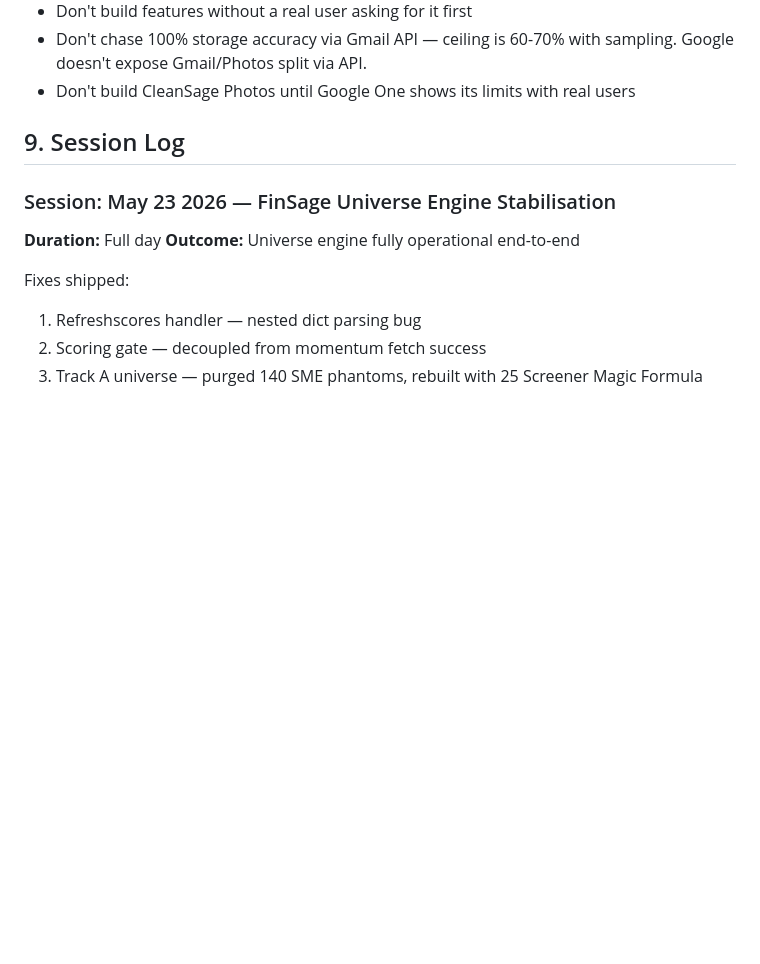
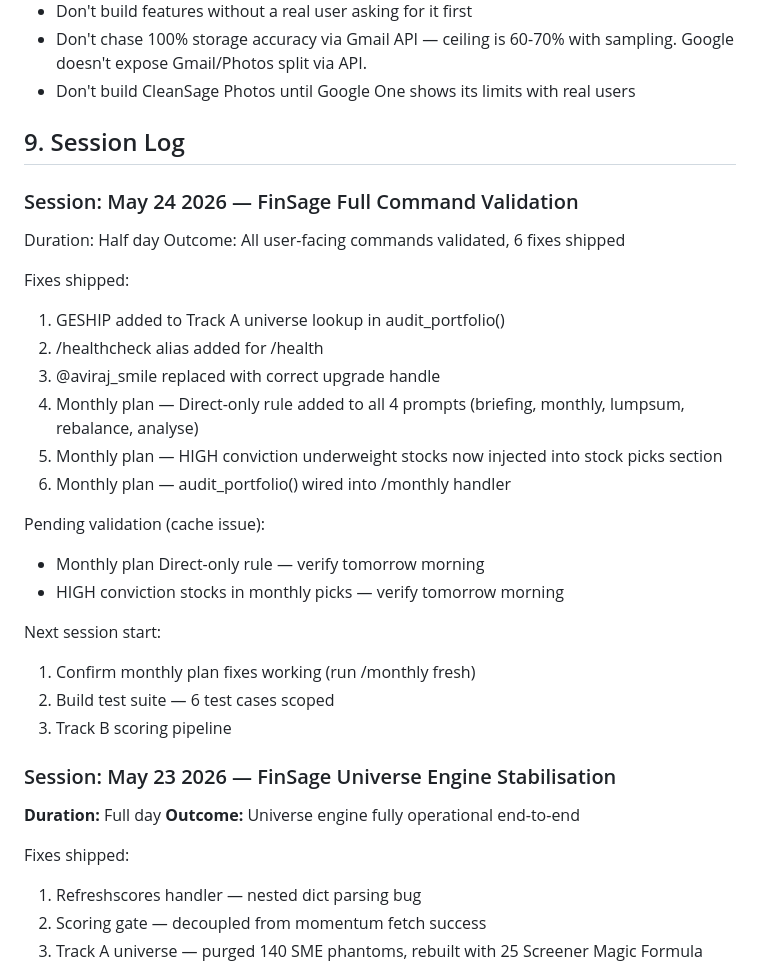
Before and after one commit to GuptaSantosh/sageapps, a Markdown page: sageapps_master.md, the part around the change. Drawn GitHub-style; blank space fills up the shorter version.

Commit message:
docs: FinSage reg vs direct and other fixes — May 24 2026

```diff
--- a/sageapps_master.md
+++ b/sageapps_master.md
@@ -474,6 +474,29 @@ Never ask Claude Code to redesign — only execute what Claude Project scoped.
 
 ## 9. Session Log
 
+### Session: May 24 2026 — FinSage Full Command Validation
+Duration: Half day
+Outcome: All user-facing commands validated, 6 fixes shipped
+
+Fixes shipped:
+1. GESHIP added to Track A universe lookup in audit_portfolio()
+2. /healthcheck alias added for /health
+3. @aviraj_smile replaced with correct upgrade handle
+4. Monthly plan — Direct-only rule added to all 4 prompts
+   (briefing, monthly, lumpsum, rebalance, analyse)
+5. Monthly plan — HIGH conviction underweight stocks now
+   injected into stock picks section
+6. Monthly plan — audit_portfolio() wired into /monthly handler
+
+Pending validation (cache issue):
+- Monthly plan Direct-only rule — verify tomorrow morning
+- HIGH conviction stocks in monthly picks — verify tomorrow morning
+
+Next session start:
+1. Confirm monthly plan fixes working (run /monthly fresh)
+2. Build test suite — 6 test cases scoped
+3. Track B scoring pipeline
+
 ### Session: May 23 2026 — FinSage Universe Engine Stabilisation
 **Duration:** Full day
 **Outcome:** Universe engine fully operational end-to-end
```
